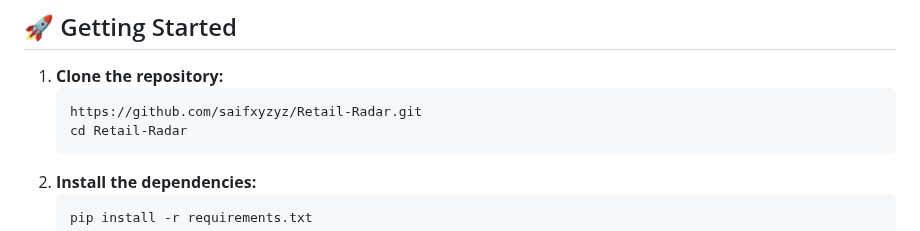
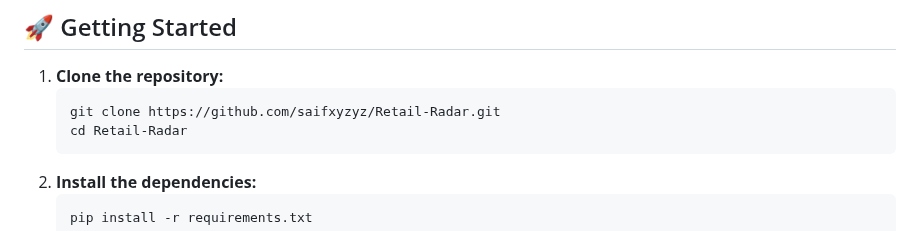
Before and after one commit to saifxyzyz/Retail-Radar, a Markdown page: README.md, the part around the change. GitHub-like rendering.

Commit message:
Fix clone command in README

````diff
--- a/README.md
+++ b/README.md
@@ -37,7 +37,7 @@ In today's dynamic e-commerce landscape, maintaining a competitive edge requires
 
 1.  **Clone the repository:**
     ```bash
-    https://github.com/saifxyzyz/Retail-Radar.git
+    git clone https://github.com/saifxyzyz/Retail-Radar.git
     cd Retail-Radar
     ```
 2.  **Install the dependencies:**
````
